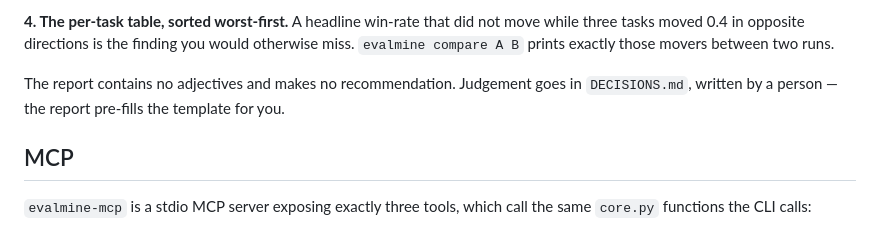
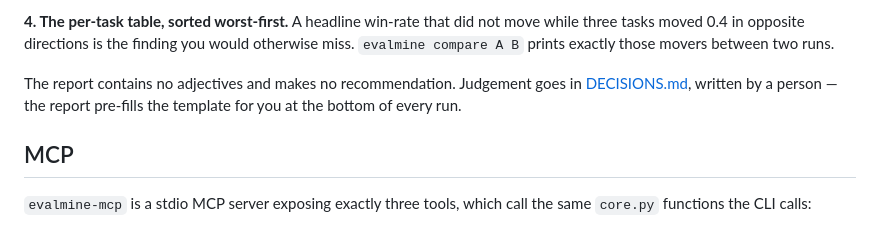
Before and after one commit to hishamalward/evalmine, a Markdown page: README.md, the part around the change. Rendered like a GitHub page.

Commit message:
readme: link DECISIONS.md from the how-to-read section
Co-Authored-By: Claude Fable 5 <noreply@anthropic.com>

```diff
--- a/README.md
+++ b/README.md
@@ -203,7 +203,8 @@ while three tasks moved 0.4 in opposite directions is the finding you would othe
 miss. `evalmine compare A B` prints exactly those movers between two runs.
 
 The report contains no adjectives and makes no recommendation. Judgement goes in
-`DECISIONS.md`, written by a person — the report pre-fills the template for you.
+[DECISIONS.md](DECISIONS.md), written by a person — the report pre-fills the template
+for you at the bottom of every run.
 
 ## MCP
 
```
